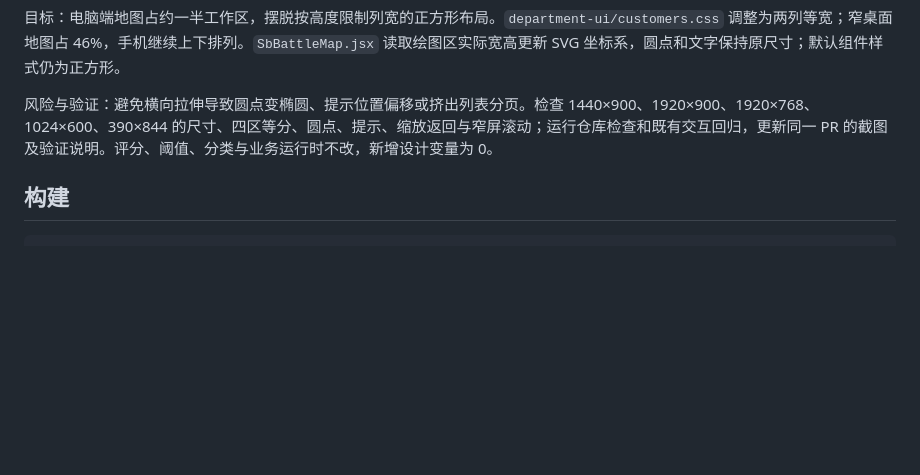
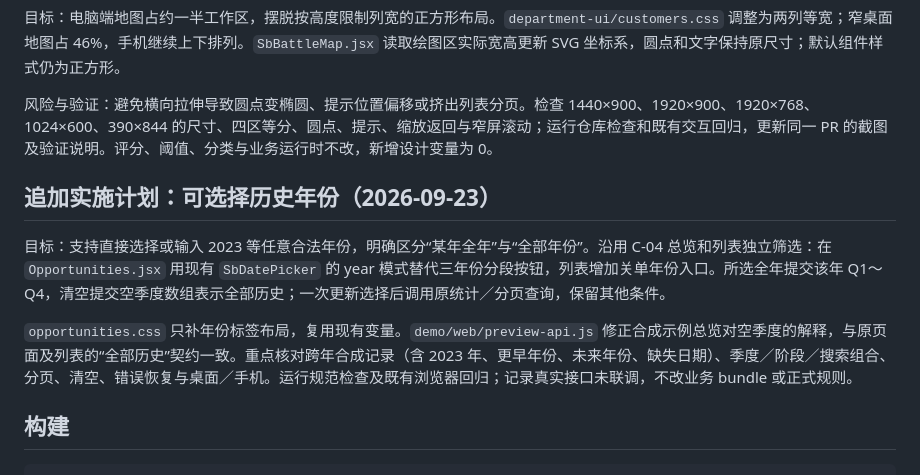
Before and after one commit to shandianT/desgin, a Markdown page: demo/web-src/README.md, the part around the change. GitHub-like rendering; blank space fills up the shorter version.

Commit message:
Allow historical opportunity years and distinguish full year from all time

````diff
--- a/demo/web-src/README.md
+++ b/demo/web-src/README.md
@@ -30,6 +30,12 @@
 
 风险与验证：避免横向拉伸导致圆点变椭圆、提示位置偏移或挤出列表分页。检查 1440×900、1920×900、1920×768、1024×600、390×844 的尺寸、四区等分、圆点、提示、缩放返回与窄屏滚动；运行仓库检查和既有交互回归，更新同一 PR 的截图及验证说明。评分、阈值、分类与业务运行时不改，新增设计变量为 0。
 
+## 追加实施计划：可选择历史年份（2026-09-23）
+
+目标：支持直接选择或输入 2023 等任意合法年份，明确区分“某年全年”与“全部年份”。沿用 C-04 总览和列表独立筛选：在 `Opportunities.jsx` 用现有 `SbDatePicker` 的 year 模式替代三年份分段按钮，列表增加关单年份入口。所选全年提交该年 Q1～Q4，清空提交空季度数组表示全部历史；一次更新选择后调用原统计／分页查询，保留其他条件。
+
+`opportunities.css` 只补年份标签布局，复用现有变量。`demo/web/preview-api.js` 修正合成示例总览对空季度的解释，与原页面及列表的“全部历史”契约一致。重点核对跨年合成记录（含 2023 年、更早年份、未来年份、缺失日期）、季度／阶段／搜索组合、分页、清空、错误恢复与桌面／手机。运行规范检查及既有浏览器回归；记录真实接口未联调，不改业务 bundle 或正式规则。
+
 ## 构建
 
 ```sh
````
Also changed, not shown: demo/web-src/VERIFICATION.md (+17 -6 lines), demo/web-src/review/stage-checkboxes.png, demo/web-src/review/year-390.png (added), demo/web-src/review/year-picker.png (added), demo/web-src/review/years-2023.png (added), 10 other files.
